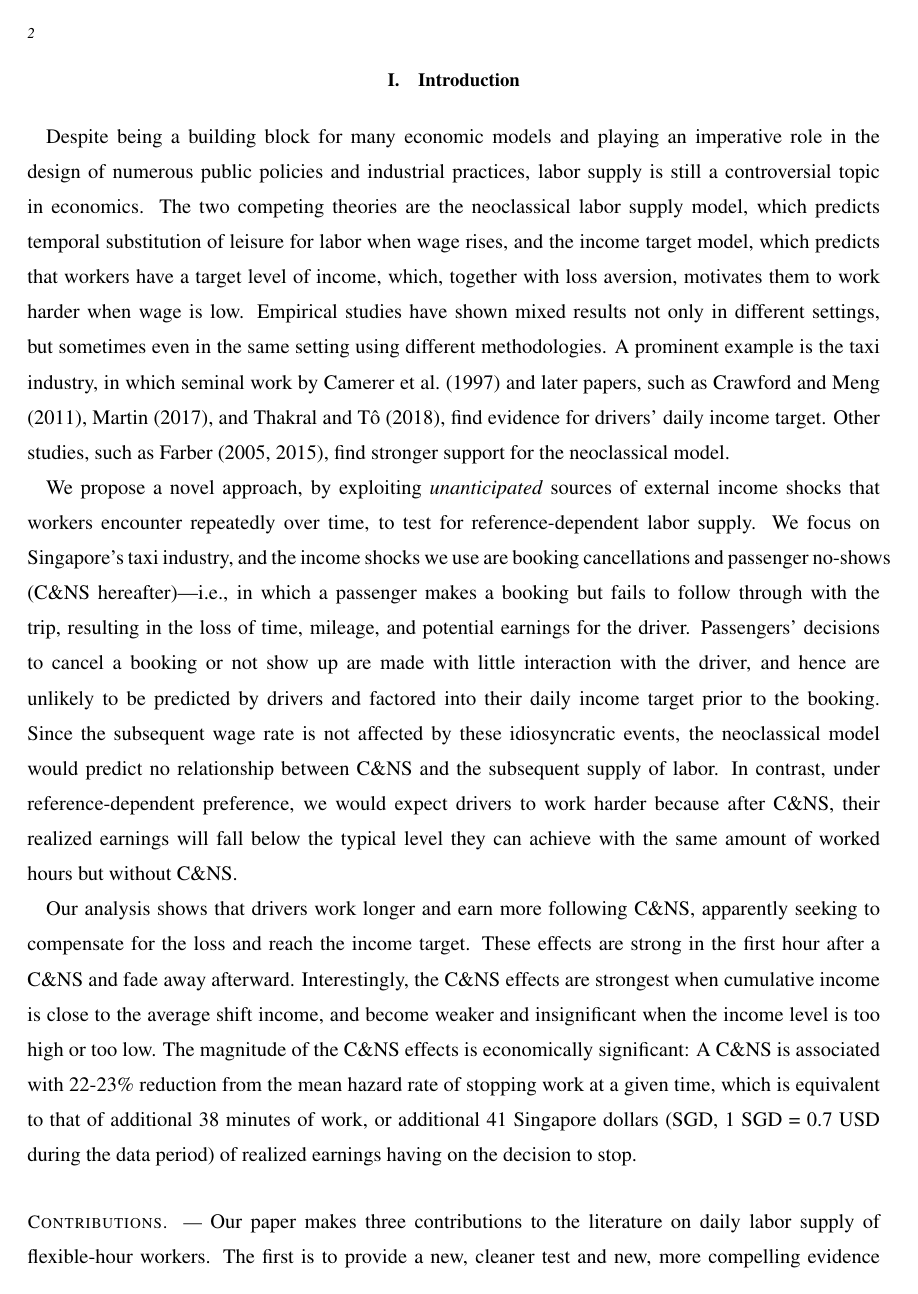
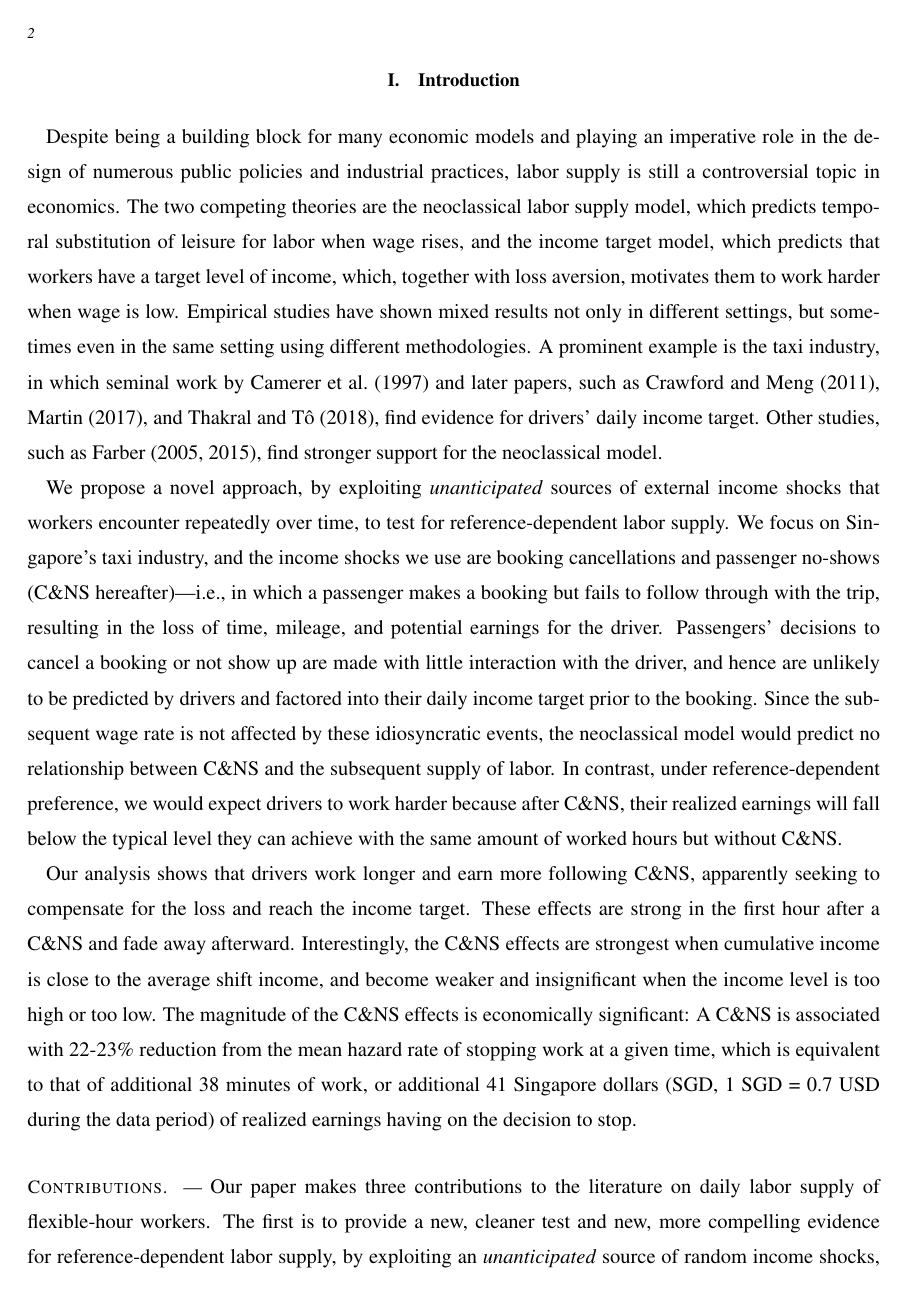
Before and after one commit to 9mat/cns, a LaTeX document (aeri.tex): page 2 of 24. Compiled offline with pdfLaTeX.

Commit message:
Update on Overleaf.

```diff
--- a/aeri.tex
+++ b/aeri.tex
@@ -36,7 +36,6 @@
 \usepackage{etoolbox}
 \usepackage{changepage}% ChaoQin
 % \usepackage{fullpage}
-\usepackage[none]{hyphenat}
 \usepackage{url}% ChaoQin
 \urlstyle{same}% ChaoQin
 
```
